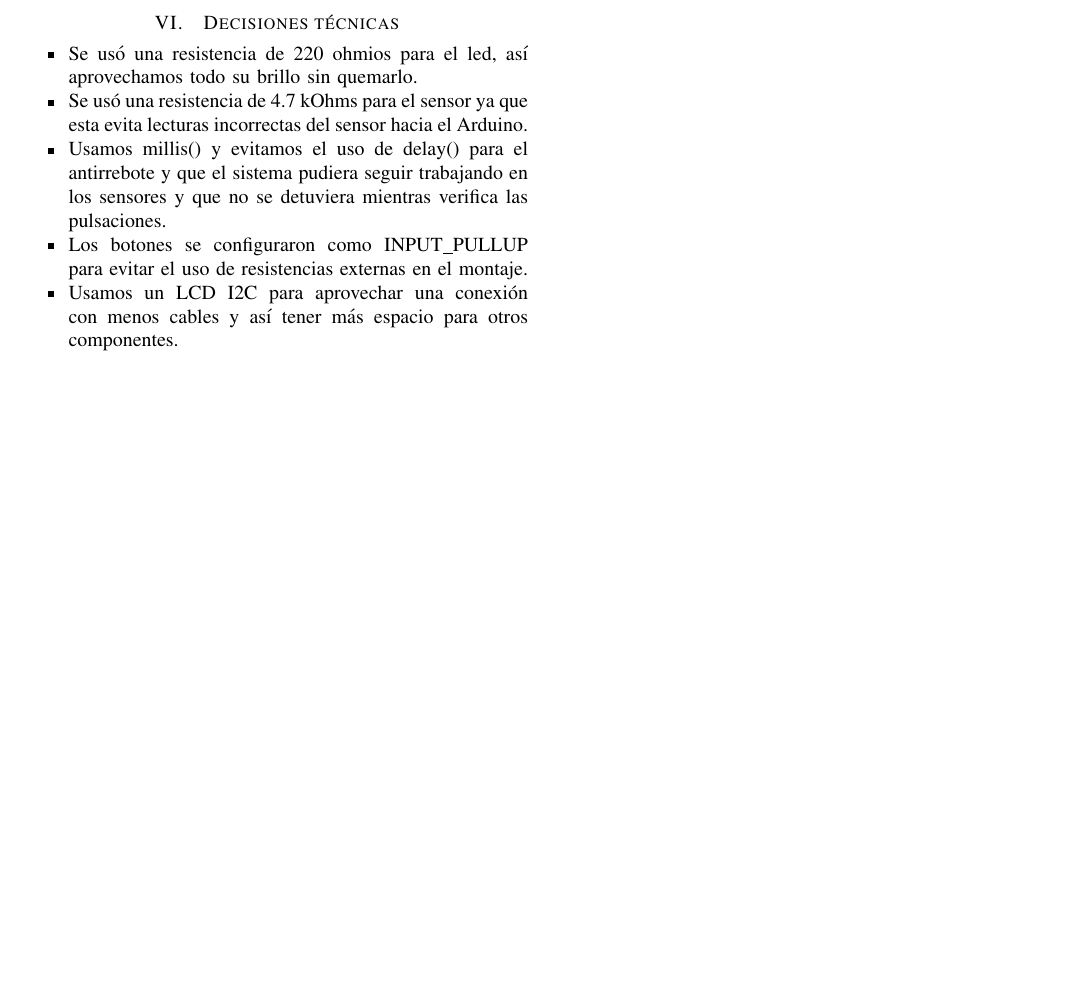
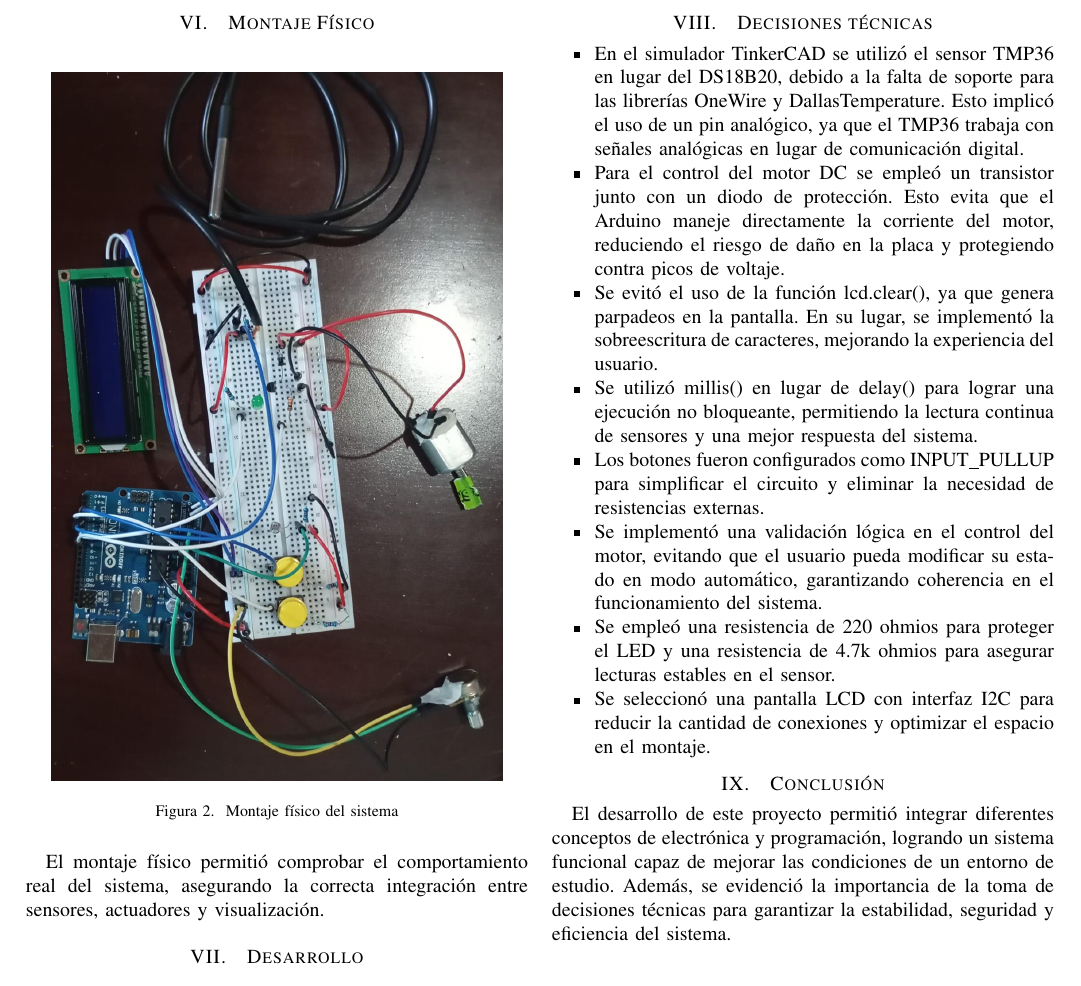
Before and after one commit to KevinRCorrales/tex_informes, a LaTeX paper (automatas/momento2/grupo1.tex): part of page 2 of 2, cut at the place of the change, the shorter picture padded with empty space. Compiled offline with pdfLaTeX.

Commit message:
Información para el informe
Co-authored-by: MauroJaramillo <mauro.jaramillo@campusucc.edu.co>

```diff
--- a/automatas/momento2/grupo1.tex
+++ b/automatas/momento2/grupo1.tex
@@ -1,6 +1,9 @@
 \documentclass[conference]{IEEEtran}
 \usepackage[utf8]{inputenc}
 \usepackage[spanish]{babel}
+\usepackage{graphicx}
+\usepackage{float}
+\graphicspath{{assets/}}
 \IEEEoverridecommandlockouts
 \def\BibTeX{{\rm B\kern-.05em{\sc i\kern-.025em b}\kern-.08em
     T\kern-.1667em\lower.7ex\hbox{E}\kern-.125emX}}
@@ -99,8 +115,21 @@ Botón Manual & Cambiar modo & Manual \\
+\section{Montaje Físico}
+
+\begin{figure}[H]
+    \centering
+    \includegraphics[width=0.9\linewidth]{fisico.jpeg}
+    \caption{Montaje físico del sistema}
+\end{figure}
+
+El montaje físico permitió comprobar el comportamiento real del sistema, asegurando la correcta
+integración entre sensores, actuadores y visualización.
+
 \section{Desarrollo}
+
 \subsection{Lectura de sensores}
 El sensor DS18B20 se utilizó para medir la temperatura con buena precisión. Este sensor trabaja
 de forma digital, lo que facilita su lectura. Por otro lado la LDR entrega valores analógicos
 que dependen de la cantidad de luz recibida.
+
 \subsection{Visualización en el LCD}
 Se utilizó una pantalla LCD con comunicación I2C para mostrar:
 \begin{itemize}
@@ -112,13 +141,30 @@ Esto permite al usuario entender fácilmente el estado del sistema.
 
 \section{Decisiones técnicas}
 \begin{itemize}
-    \item Se usó una resistencia de 220 ohmios para el led, así aprovechamos todo su brillo sin quemarlo.
-    \item Se usó una resistencia de 4.7 kOhms para el sensor ya que esta evita lecturas incorrectas del
-sensor hacia el Arduino.
-    \item Usamos millis() y evitamos el uso de delay() para el antirrebote y que el sistema pudiera
-seguir trabajando en los sensores y que no se detuviera mientras verifica las pulsaciones.
-    \item Los botones se configuraron como INPUT\_PULLUP para evitar el uso de resistencias externas en el montaje.
-    \item Usamos un LCD I2C para aprovechar una conexión con menos cables y así tener más espacio para otros componentes.
+\item En el simulador TinkerCAD se utilizó el sensor TMP36 en lugar del DS18B20, debido a la
+falta de soporte para las librerías OneWire y DallasTemperature. Esto implicó el uso de un pin
+analógico, ya que el TMP36 trabaja con señales analógicas en lugar de comunicación digital.
+\item Para el control del motor DC se empleó un transistor junto con un diodo de protección.
+Esto evita que el Arduino maneje directamente la corriente del motor, reduciendo el riesgo de daño
+en la placa y protegiendo contra picos de voltaje.
+\item Se evitó el uso de la función lcd.clear(), ya que genera parpadeos en la pantalla.
+En su lugar, se implementó la sobreescritura de caracteres, mejorando la experiencia del usuario.
+\item Se utilizó millis() en lugar de delay() para lograr una ejecución no bloqueante, permitiendo
+la lectura continua de sensores y una mejor respuesta del sistema.
+\item Los botones fueron configurados como INPUT\_PULLUP para simplificar el circuito y eliminar
+la necesidad de resistencias externas.
+\item Se implementó una validación lógica en el control del motor, evitando que el usuario pueda
+modificar su estado en modo automático, garantizando coherencia en el funcionamiento del sistema.
+\item Se empleó una resistencia de 220 ohmios para proteger el LED y una resistencia de 4.7k ohmios
+para asegurar lecturas estables en el sensor.
+\item Se seleccionó una pantalla LCD con interfaz I2C para reducir la cantidad de conexiones y
+optimizar el espacio en el montaje.
 \end{itemize}
 
+\section{Conclusión}
+El desarrollo de este proyecto permitió integrar diferentes conceptos de electrónica y programación,
+logrando un sistema funcional capaz de mejorar las condiciones de un entorno de estudio.
+Además, se evidenció la importancia de la toma de decisiones técnicas para garantizar la estabilidad,
+seguridad y eficiencia del sistema.
+
 \end{document}
```
Also changed, not shown: automatas/momento2/grupo1.tex (59 more changed lines). Lines whose indentation alone changed are shown as unchanged.
